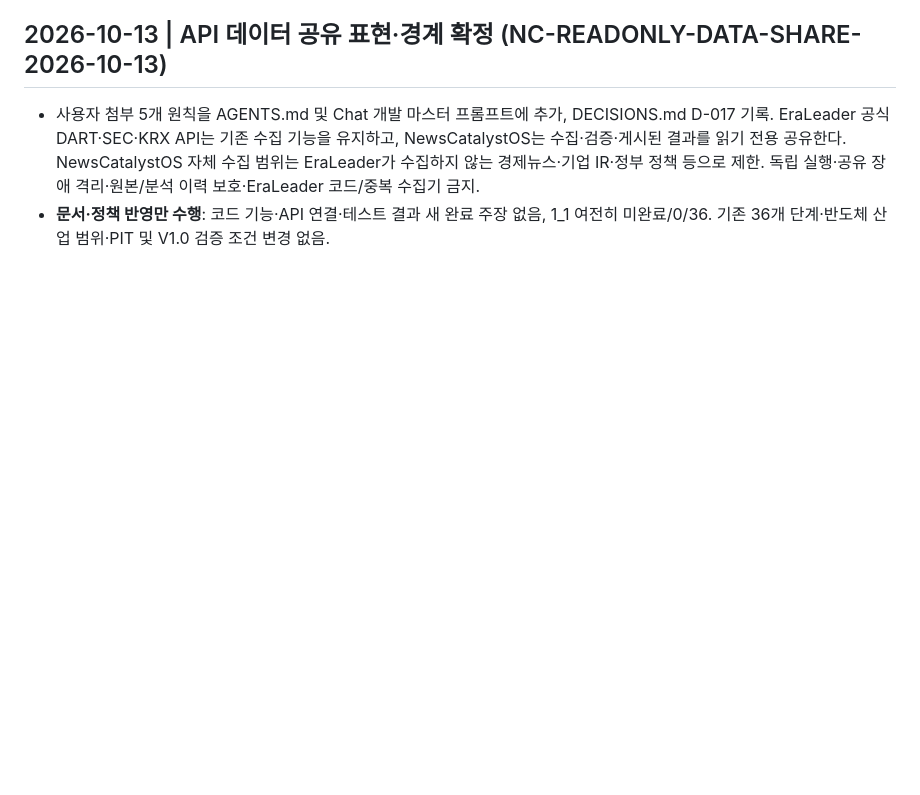
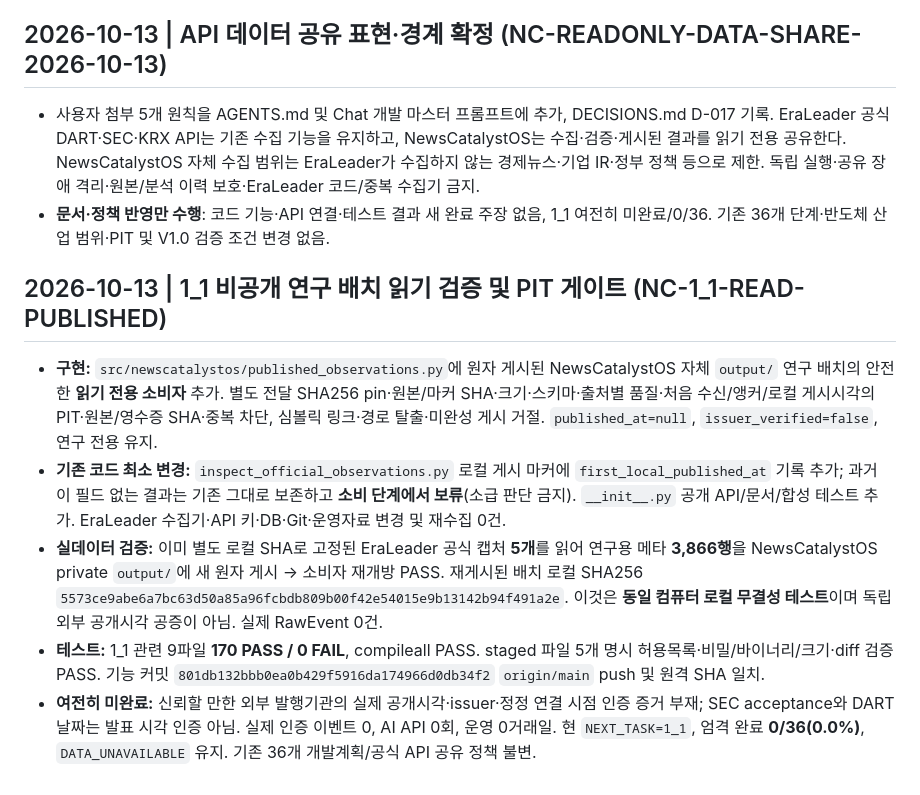
Before and after one commit to arirang0605-lgtm/1.NewsCatalystOS, a Markdown page: PROJECT_STATE.md, the part around the change. Rendered like a GitHub page; blank space fills up the shorter version.

Commit message:
docs: checkpoint 1_1 read-only publication consumer

```diff
--- a/PROJECT_STATE.md
+++ b/PROJECT_STATE.md
@@ -79,3 +79,10 @@ Git 저장소: 기존 폴더 내 main 안전 초기화·origin 연결, 기능
 ## 2026-10-13 | API 데이터 공유 표현·경계 확정 (NC-READONLY-DATA-SHARE-2026-10-13)
 - 사용자 첨부 5개 원칙을 AGENTS.md 및 Chat 개발 마스터 프롬프트에 추가, DECISIONS.md D-017 기록. EraLeader 공식 DART·SEC·KRX API는 기존 수집 기능을 유지하고, NewsCatalystOS는 수집·검증·게시된 결과를 읽기 전용 공유한다. NewsCatalystOS 자체 수집 범위는 EraLeader가 수집하지 않는 경제뉴스·기업 IR·정부 정책 등으로 제한. 독립 실행·공유 장애 격리·원본/분석 이력 보호·EraLeader 코드/중복 수집기 금지.
 - **문서·정책 반영만 수행**: 코드 기능·API 연결·테스트 결과 새 완료 주장 없음, 1_1 여전히 미완료/0/36. 기존 36개 단계·반도체 산업 범위·PIT 및 V1.0 검증 조건 변경 없음.
+
+## 2026-10-13 | 1_1 비공개 연구 배치 읽기 검증 및 PIT 게이트 (NC-1_1-READ-PUBLISHED)
+- **구현:** `src/newscatalystos/published_observations.py`에 원자 게시된 NewsCatalystOS 자체 `output/` 연구 배치의 안전한 **읽기 전용 소비자** 추가. 별도 전달 SHA256 pin·원본/마커 SHA·크기·스키마·출처별 품질·처음 수신/앵커/로컬 게시시각의 PIT·원본/영수증 SHA·중복 차단, 심볼릭 링크·경로 탈출·미완성 게시 거절. `published_at=null`, `issuer_verified=false`, 연구 전용 유지.
+- **기존 코드 최소 변경:** `inspect_official_observations.py` 로컬 게시 마커에 `first_local_published_at` 기록 추가; 과거 이 필드 없는 결과는 기존 그대로 보존하고 **소비 단계에서 보류**(소급 판단 금지). `__init__.py` 공개 API/문서/합성 테스트 추가. EraLeader 수집기·API 키·DB·Git·운영자료 변경 및 재수집 0건.
+- **실데이터 검증:** 이미 별도 로컬 SHA로 고정된 EraLeader 공식 캡처 **5개**를 읽어 연구용 메타 **3,866행**을 NewsCatalystOS private `output/`에 새 원자 게시 → 소비자 재개방 PASS. 재게시된 배치 로컬 SHA256 `5573ce9abe6a7bc63d50a85a96fcbdb809b00f42e54015e9b13142b94f491a2e`. 이것은 **동일 컴퓨터 로컬 무결성 테스트**이며 독립 외부 공개시각 공증이 아님. 실제 RawEvent 0건.
+- **테스트:** 1_1 관련 9파일 **170 PASS / 0 FAIL**, compileall PASS. staged 파일 5개 명시 허용목록·비밀/바이너리/크기·diff 검증 PASS. 기능 커밋 `801db132bbb0ea0b429f5916da174966d0db34f2` `origin/main` push 및 원격 SHA 일치.
+- **여전히 미완료:** 신뢰할 만한 외부 발행기관의 실제 공개시각·issuer·정정 연결 시점 인증 증거 부재; SEC acceptance와 DART 날짜는 발표 시각 인증 아님. 실제 인증 이벤트 0, AI API 0회, 운영 0거래일. 현 `NEXT_TASK=1_1`, 엄격 완료 **0/36(0.0%)**, `DATA_UNAVAILABLE` 유지. 기존 36개 개발계획/공식 API 공유 정책 불변.
```
Also changed, not shown: NEXT_TASK.md (+5 -0 lines), START_HERE_NEXT_CHAT.md (+4 -0 lines).
